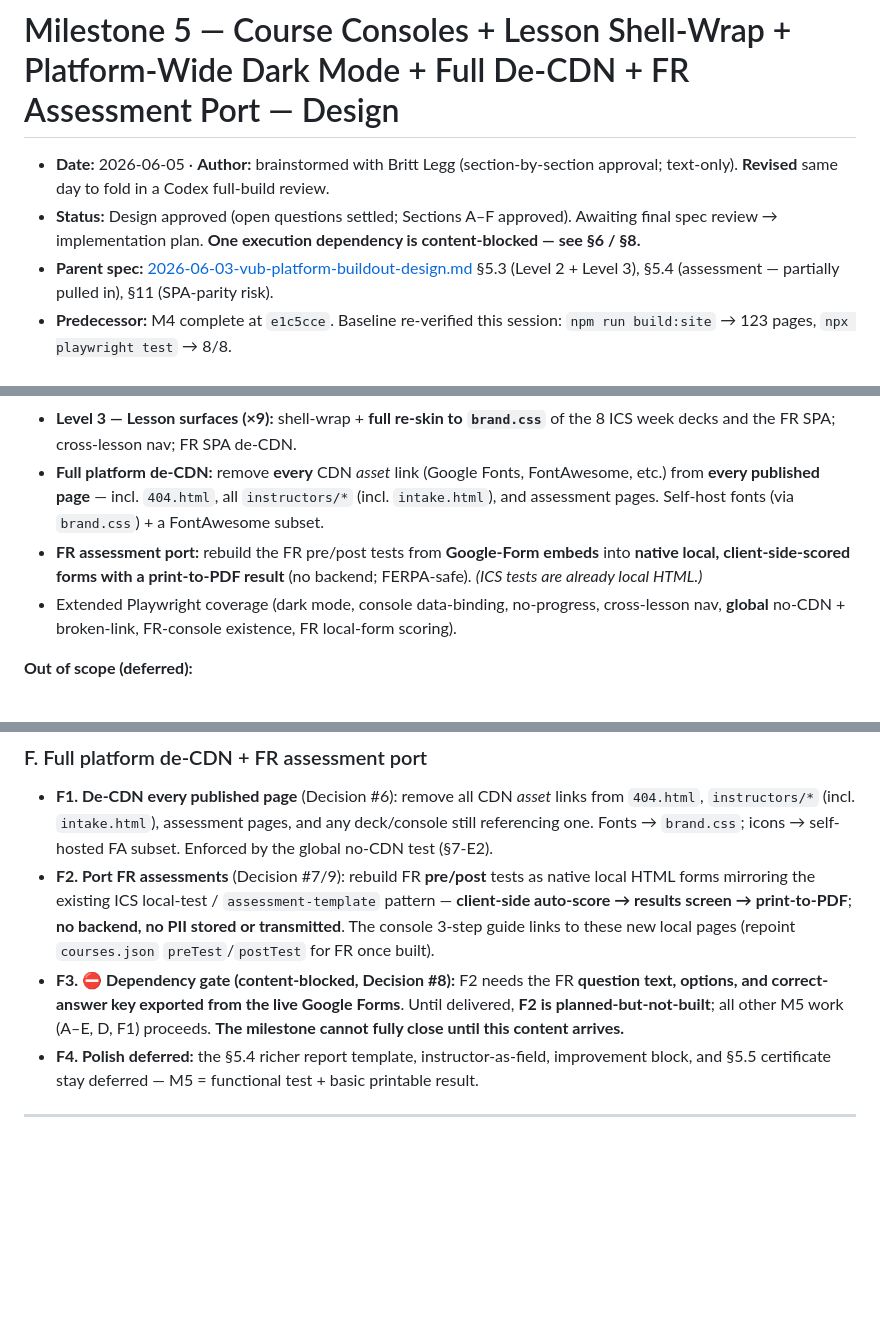
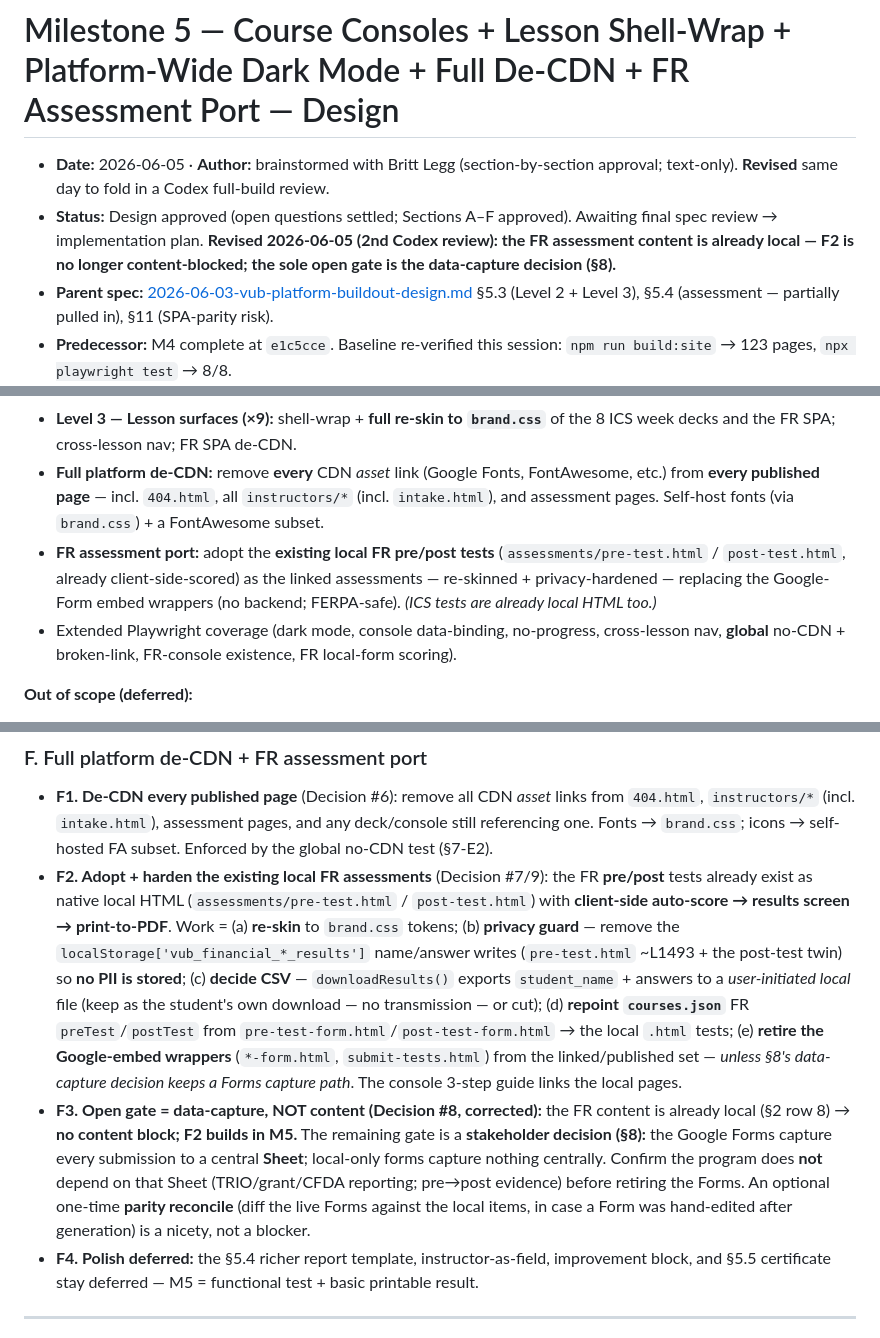
Before and after one commit to doclegg05/VUB-Financial-Readiness, a Markdown page: docs/specs/2026-06-05-m5-consoles-lesson-wrap-design.md, 3 parts joined by grey strips. GitHub-like rendering; blank space fills up the shorter version.

```diff
--- a/docs/specs/2026-06-05-m5-consoles-lesson-wrap-design.md
+++ b/docs/specs/2026-06-05-m5-consoles-lesson-wrap-design.md
@@ -1,7 +1,7 @@
 # Milestone 5 — Course Consoles + Lesson Shell-Wrap + Platform-Wide Dark Mode + Full De-CDN + FR Assessment Port — Design
 
 - **Date:** 2026-06-05 · **Author:** brainstormed with Britt Legg (section-by-section approval; text-only). **Revised** same day to fold in a Codex full-build review.
-- **Status:** Design approved (open questions settled; Sections A–F approved). Awaiting final spec review → implementation plan. **One execution dependency is content-blocked — see §6 / §8.**
+- **Status:** Design approved (open questions settled; Sections A–F approved). Awaiting final spec review → implementation plan. **Revised 2026-06-05 (2nd Codex review): the FR assessment content is already local — F2 is no longer content-blocked; the sole open gate is the data-capture decision (§8).**
 - **Parent spec:** [2026-06-03-vub-platform-buildout-design.md](2026-06-03-vub-platform-buildout-design.md) §5.3 (Level 2 + Level 3), §5.4 (assessment — partially pulled in), §11 (SPA-parity risk).
 - **Predecessor:** M4 complete at `e1c5cce`. Baseline re-verified this session: `npm run build:site` → 123 pages, `npx playwright test` → 8/8.
 - **Review input:** Codex read-only review of the full build (commit `45d6bef`) found 3 High / 3 Medium items; all are reflected below (§2 “Review-driven changes”).
@@ -18,7 +18,7 @@ M5 makes the course/lesson pages adopt the shell + patriotic theme, adds lesson-
 - **Level 2 — Course Consoles (×2):** rebuild `courses/computer-skills/index.html`; create new `courses/financial-readiness/index.html`. Data-driven, uniform brand cards, ① Pre-Test → ② Lessons → ③ Post-Test guide, **no progress/resume UI**.
 - **Level 3 — Lesson surfaces (×9):** shell-wrap + **full re-skin to `brand.css`** of the 8 ICS week decks and the FR SPA; cross-lesson nav; FR SPA de-CDN.
 - **Full platform de-CDN:** remove **every** CDN *asset* link (Google Fonts, FontAwesome, etc.) from **every published page** — incl. `404.html`, all `instructors/*` (incl. `intake.html`), and assessment pages. Self-host fonts (via `brand.css`) + a FontAwesome subset.
-- **FR assessment port:** rebuild the FR pre/post tests from **Google-Form embeds** into **native local, client-side-scored forms with a print-to-PDF result** (no backend; FERPA-safe). *(ICS tests are already local HTML.)*
+- **FR assessment port:** adopt the **existing local FR pre/post tests** (`assessments/pre-test.html` / `post-test.html`, already client-side-scored) as the linked assessments — re-skinned + privacy-hardened — replacing the Google-Form embed wrappers (no backend; FERPA-safe). *(ICS tests are already local HTML too.)*
 - Extended Playwright coverage (dark mode, console data-binding, no-progress, cross-lesson nav, **global** no-CDN + broken-link, FR-console existence, FR local-form scoring).
 
 **Out of scope (deferred):**
@@ -125,8 +133,8 @@ Each Level-3 surface: `class="vub-brand"` on `<html>`; link `/shared/brand.css`
 
 ### F. Full platform de-CDN + FR assessment port
 - **F1. De-CDN every published page** (Decision #6): remove all CDN *asset* links from `404.html`, `instructors/*` (incl. `intake.html`), assessment pages, and any deck/console still referencing one. Fonts → `brand.css`; icons → self-hosted FA subset. Enforced by the global no-CDN test (§7-E2).
-- **F2. Port FR assessments** (Decision #7/9): rebuild FR **pre/post** tests as native local HTML forms mirroring the existing ICS local-test / `assessment-template` pattern — **client-side auto-score → results screen → print-to-PDF**; **no backend, no PII stored or transmitted**. The console 3-step guide links to these new local pages (repoint `courses.json` `preTest`/`postTest` for FR once built).
-- **F3. ⛔ Dependency gate (content-blocked, Decision #8):** F2 needs the FR **question text, options, and correct-answer key exported from the live Google Forms**. Until delivered, **F2 is planned-but-not-built**; all other M5 work (A–E, D, F1) proceeds. **The milestone cannot fully close until this content arrives.**
+- **F2. Adopt + harden the existing local FR assessments** (Decision #7/9): the FR **pre/post** tests already exist as native local HTML (`assessments/pre-test.html` / `post-test.html`) with **client-side auto-score → results screen → print-to-PDF**. Work = (a) **re-skin** to `brand.css` tokens; (b) **privacy guard** — remove the `localStorage['vub_financial_*_results']` name/answer writes (`pre-test.html` ~L1493 + the post-test twin) so **no PII is stored**; (c) **decide CSV** — `downloadResults()` exports `student_name` + answers to a *user-initiated local* file (keep as the student's own download — no transmission — or cut); (d) **repoint `courses.json`** FR `preTest`/`postTest` from `pre-test-form.html`/`post-test-form.html` → the local `.html` tests; (e) **retire the Google-embed wrappers** (`*-form.html`, `submit-tests.html`) from the linked/published set — *unless §8's data-capture decision keeps a Forms capture path*. The console 3-step guide links the local pages.
+- **F3. Open gate = data-capture, NOT content (Decision #8, corrected):** the FR content is already local (§2 row 8) → **no content block; F2 builds in M5.** The remaining gate is a **stakeholder decision (§8):** the Google Forms capture every submission to a central **Sheet**; local-only forms capture nothing centrally. Confirm the program does **not** depend on that Sheet (TRIO/grant/CFDA reporting; pre→post evidence) before retiring the Forms. An optional one-time **parity reconcile** (diff the live Forms against the local items, in case a Form was hand-edited after generation) is a nicety, not a blocker.
 - **F4. Polish deferred:** the §5.4 richer report template, instructor-as-field, improvement block, and §5.5 certificate stay deferred — M5 = functional test + basic printable result.
 
 ---
```
Also changed, not shown: other parts of docs/specs/2026-06-05-m5-consoles-lesson-wrap-design.md (+15 -7 lines).
